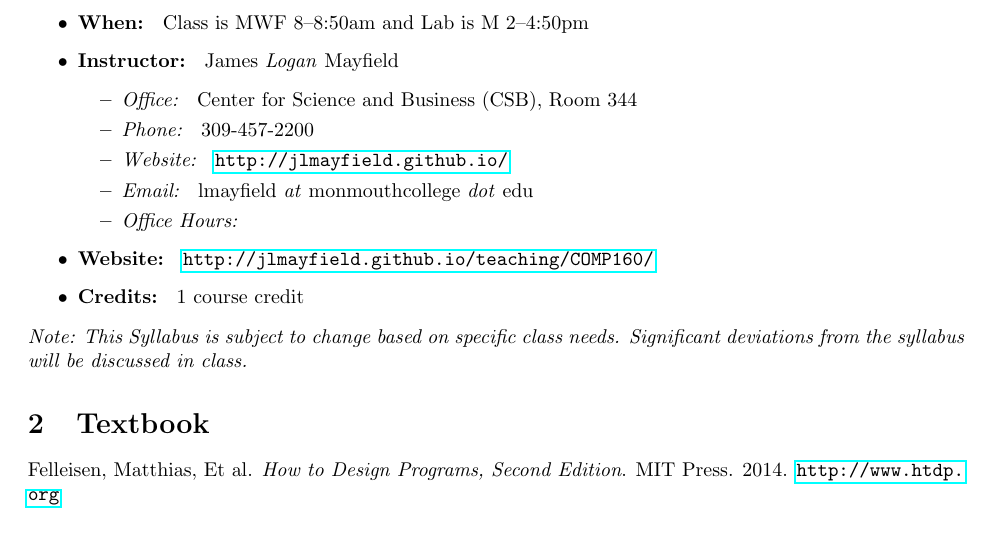
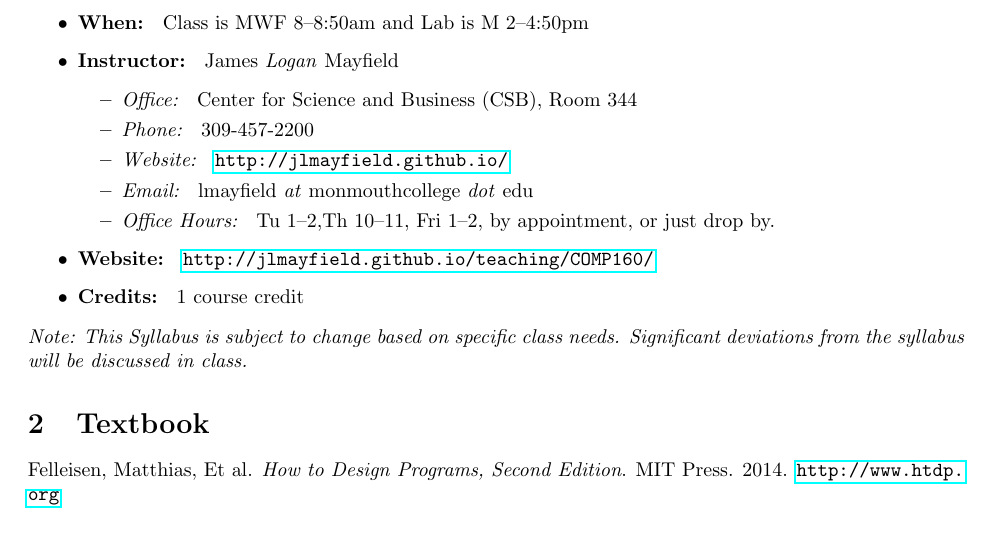
Before and after one commit to jlmayfield/MC-COMP160, a LaTeX document (general/comp160-syllabus.tex): part of page 1 of 3, cut so that both start at the same text. Compiled offline with pdfLaTeX.

Commit message:
sp19. syllabus done. ish.

```diff
--- a/general/comp160-syllabus.tex
+++ b/general/comp160-syllabus.tex
@@ -29,7 +29,7 @@
 \item \textit{Phone: } 309-457-2200 % chktex 8
 \item \textit{Website: } \url{http://jlmayfield.github.io/}
 \item \textit{Email: } lmayfield \textit{at} monmouthcollege \textit{dot} edu
-\item \textit{Office Hours: }
+\item \textit{Office Hours: } Tu 1--2,Th 10--11, Fri 1--2, by appointment, or just drop by.
 \end{itemize}
 \item \textbf{Website: } \url{http://jlmayfield.github.io/teaching/COMP160/}
 \item \textbf{Credits: } 1 course credit
```
Also changed, not shown: general/comp160-syllabus.pdf.
